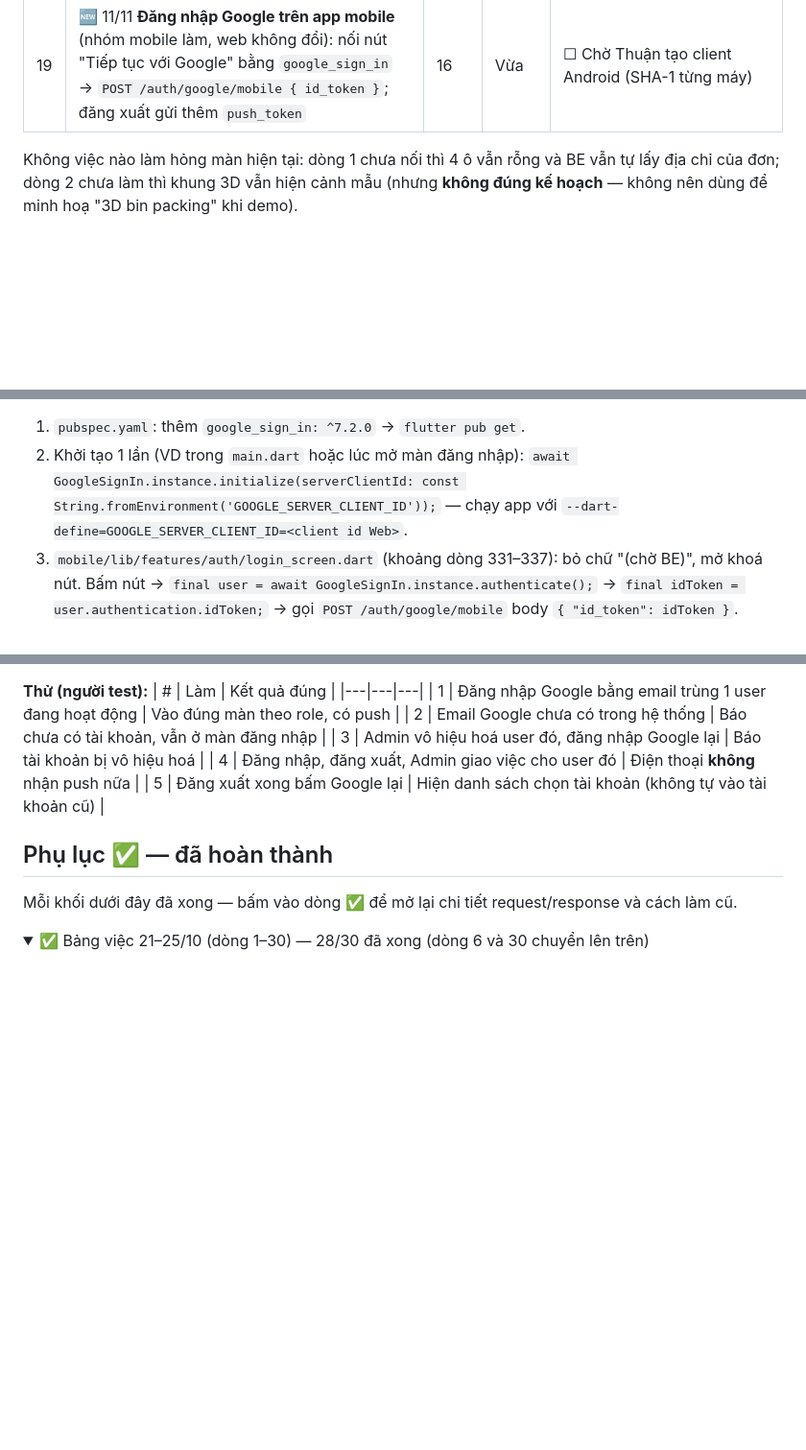
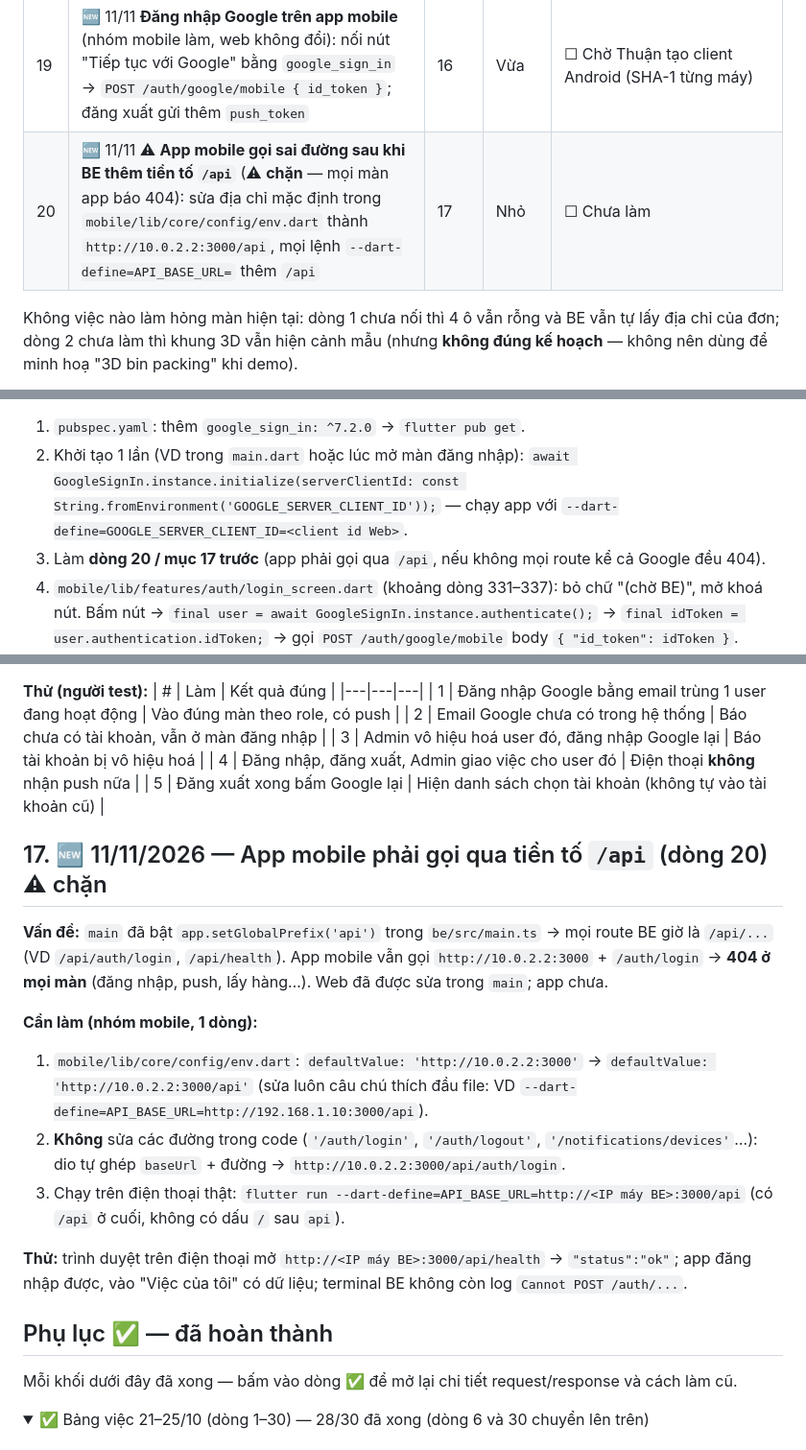
Before and after one commit to ThuaanNguyeen111/OptiPackAI, a Markdown page: GUIDE_DOC/FE_UPDATE_CHECKLIST.md, 3 parts joined by grey strips. Shown at 96% size. Drawn GitHub-style; folded sections open; blank space fills up the shorter version.

Commit message:
docs(AOFP-284): tell mobile team to call backend through the new api prefix

```diff
--- a/GUIDE_DOC/FE_UPDATE_CHECKLIST.md
+++ b/GUIDE_DOC/FE_UPDATE_CHECKLIST.md
@@ -30,6 +30,7 @@
 | 17 | 🆕 10/11 **Ảnh bằng chứng** (⚠ **chặn**): màn Giao hàng — nút **Giao thành công** của vận đơn **shop tự giao** (không có hãng, gồm hỏa tốc) phải **mở camera chụp ảnh** (máy tính: webcam qua `getUserMedia`; không có camera thì cho chọn ảnh từ máy), gửi `POST /proof-photos` rồi gửi `photo_urls` kèm `POST /shipments/:id/deliver` — thiếu ảnh BE trả 400 `SHP_PROOF_PHOTO_REQUIRED`. Tuỳ chọn: ảnh ở Giao thất bại, Kiểm hàng hoàn, Báo lỗi kiện; hiện ảnh ở lịch sử vận đơn / phiếu trả / sự cố kiện | 14 | ~nửa ngày | ☐ Chưa làm |
 | 18 | 🆕 10/11 tối **Thông báo `picking_assigned`** (BE mới): Warehouse Staff được giao lấy hàng 1 nhóm → BE gửi thông báo loại mới `picking_assigned`. Thêm vào `NOTIFICATION_TYPES`, nhãn ("Được giao lấy hàng"), điều hướng khi bấm giống `packing_assigned` (Warehouse → `/app/warehouse?groupId=`). Chưa thêm thì chuông vẫn hiện nhưng nhãn loại hiện mã thô | 15 | ~15 phút | ☐ Chưa làm |
 | 19 | 🆕 11/11 **Đăng nhập Google trên app mobile** (nhóm mobile làm, web không đổi): nối nút "Tiếp tục với Google" bằng `google_sign_in` → `POST /auth/google/mobile { id_token }`; đăng xuất gửi thêm `push_token` | 16 | Vừa | ☐ Chờ Thuận tạo client Android (SHA-1 từng máy) |
+| 20 | 🆕 11/11 ⚠ **App mobile gọi sai đường sau khi BE thêm tiền tố `/api`** (⚠ **chặn** — mọi màn app báo 404): sửa địa chỉ mặc định trong `mobile/lib/core/config/env.dart` thành `http://10.0.2.2:3000/api`, mọi lệnh `--dart-define=API_BASE_URL=` thêm `/api` | 17 | Nhỏ | ☐ Chưa làm |
 
 Không việc nào làm hỏng màn hiện tại: dòng 1 chưa nối thì 4 ô vẫn rỗng và BE vẫn tự lấy địa chỉ của đơn; dòng 2 chưa làm thì khung 3D vẫn hiện cảnh mẫu (nhưng **không đúng kế hoạch** — không nên dùng để minh hoạ "3D bin packing" khi demo).
 
@@ -465,6 +466,7 @@ Thông báo gửi đích danh người được giao (`related_entity_type: orde
 **Việc trong app (`mobile/`):**
 1. `pubspec.yaml`: thêm `google_sign_in: ^7.2.0` → `flutter pub get`.
 2. Khởi tạo 1 lần (VD trong `main.dart` hoặc lúc mở màn đăng nhập): `await GoogleSignIn.instance.initialize(serverClientId: const String.fromEnvironment('GOOGLE_SERVER_CLIENT_ID'));` — chạy app với `--dart-define=GOOGLE_SERVER_CLIENT_ID=<client id Web>`.
+0. Làm **dòng 20 / mục 17 trước** (app phải gọi qua `/api`, nếu không mọi route kể cả Google đều 404).
 3. `mobile/lib/features/auth/login_screen.dart` (khoảng dòng 331–337): bỏ chữ "(chờ BE)", mở khoá nút. Bấm nút → `final user = await GoogleSignIn.instance.authenticate();` → `final idToken = user.authentication.idToken;` → gọi `POST /auth/google/mobile` body `{ "id_token": idToken }`.
 4. Response **giống hệt `POST /auth/login`** (`access_token`, `refresh_token`, `must_change_password`, `role`) → đi tiếp đúng đường của đăng nhập mật khẩu trong `AuthController` (lưu token, bắt đổi mật khẩu nếu `must_change_password`, bật push).
 5. Bắt lỗi:
@@ -482,6 +484,17 @@ Thông báo gửi đích danh người được giao (`related_entity_type: orde
 | 3 | Admin vô hiệu hoá user đó, đăng nhập Google lại | Báo tài khoản bị vô hiệu hoá |
 | 4 | Đăng nhập, đăng xuất, Admin giao việc cho user đó | Điện thoại **không** nhận push nữa |
 | 5 | Đăng xuất xong bấm Google lại | Hiện danh sách chọn tài khoản (không tự vào tài khoản cũ) |
+
+## 17. 🆕 11/11/2026 — App mobile phải gọi qua tiền tố `/api` (dòng 20) ⚠ chặn
+
+**Vấn đề:** `main` đã bật `app.setGlobalPrefix('api')` trong `be/src/main.ts` → mọi route BE giờ là `/api/...` (VD `/api/auth/login`, `/api/health`). App mobile vẫn gọi `http://10.0.2.2:3000` + `/auth/login` → **404 ở mọi màn** (đăng nhập, push, lấy hàng…). Web đã được sửa trong `main`; app chưa.
+
+**Cần làm (nhóm mobile, 1 dòng):**
+1. `mobile/lib/core/config/env.dart`: `defaultValue: 'http://10.0.2.2:3000'` → `defaultValue: 'http://10.0.2.2:3000/api'` (sửa luôn câu chú thích đầu file: VD `--dart-define=API_BASE_URL=http://192.168.1.10:3000/api`).
+2. **Không** sửa các đường trong code (`'/auth/login'`, `'/auth/logout'`, `'/notifications/devices'`…): dio tự ghép `baseUrl` + đường → `http://10.0.2.2:3000/api/auth/login`.
+3. Chạy trên điện thoại thật: `flutter run --dart-define=API_BASE_URL=http://<IP máy BE>:3000/api` (có `/api` ở cuối, không có dấu `/` sau `api`).
+
+**Thử:** trình duyệt trên điện thoại mở `http://<IP máy BE>:3000/api/health` → `"status":"ok"`; app đăng nhập được, vào "Việc của tôi" có dữ liệu; terminal BE không còn log `Cannot POST /auth/...`.
 
 ## Phụ lục ✅ — đã hoàn thành
 
```
Also changed, not shown: GUIDE_DOC/MOBILE_UPDATE_CHECKLIST.md (+4 -4 lines).
